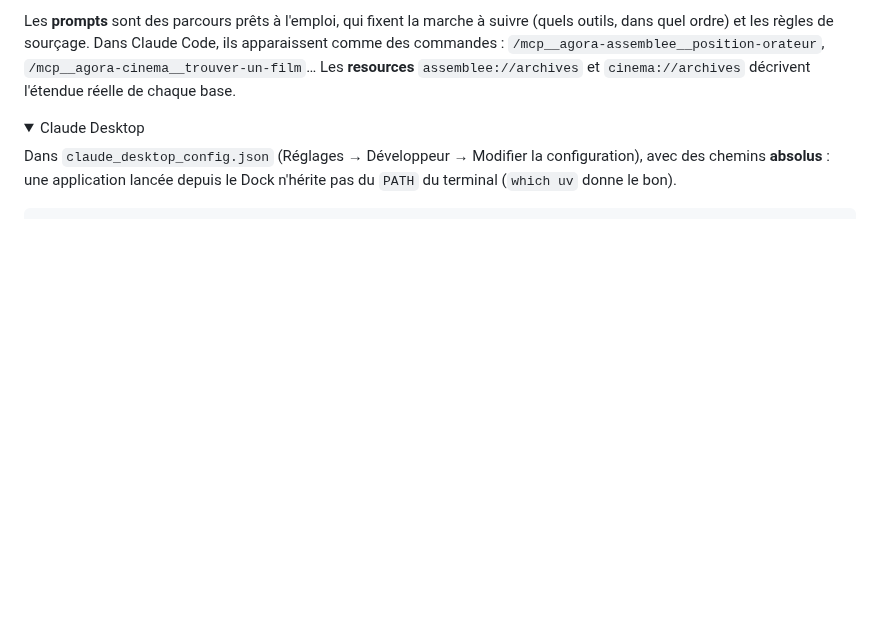
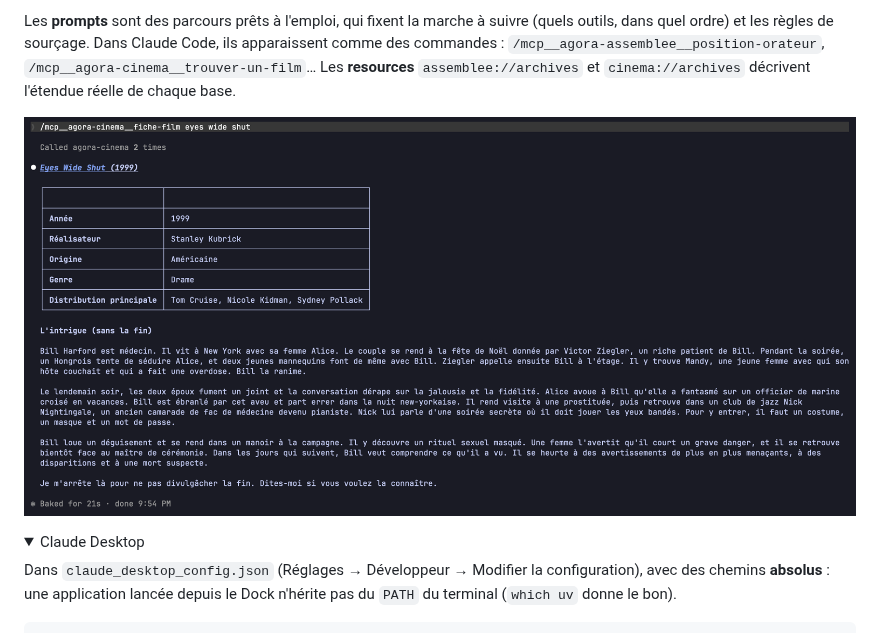
Before and after one commit to rayaneferr/agora-rag, a Markdown page: README.md, the part around the change. Drawn GitHub-style; pictures changed too: docs/screenshot-claude-code.png (added); folded sections open; blank space fills up the shorter version.

Commit message:
docs: capture du prompt fiche-film dans Claude Code

```diff
--- a/README.md
+++ b/README.md
@@ -54,6 +54,8 @@ Les **prompts** sont des parcours prêts à l'emploi, qui fixent la marche à su
 et les règles de sourçage. Dans Claude Code, ils apparaissent comme des commandes :
 `/mcp__agora-assemblee__position-orateur`, `/mcp__agora-cinema__trouver-un-film`… Les **resources**
 `assemblee://archives` et `cinema://archives` décrivent l'étendue réelle de chaque base.
+
+![Claude Code : le prompt fiche-film appelle search_films puis get_film, et présente le film sans en divulgâcher la fin](docs/screenshot-claude-code.png)
 
 <details>
 <summary>Claude Desktop</summary>
```
